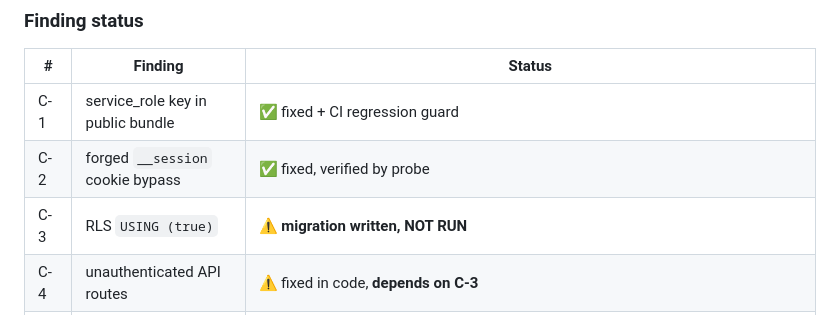
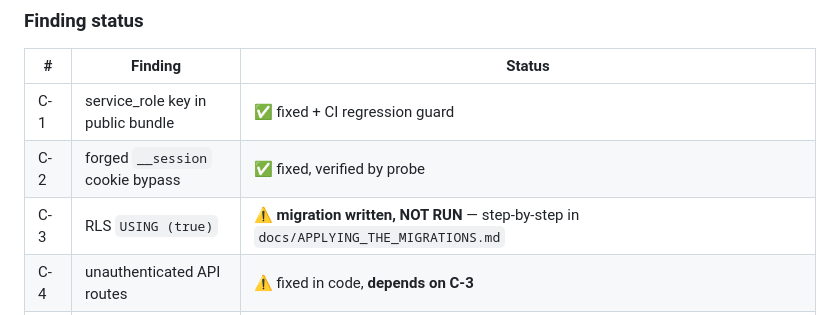
Before and after one commit to KusuConsult-NG/Rainbow, a Markdown page: E2E_AUDIT_REPORT.md, the part around the change. GitHub-like rendering.

```diff
--- a/E2E_AUDIT_REPORT.md
+++ b/E2E_AUDIT_REPORT.md
@@ -1018,7 +1018,7 @@ The original claim that the mobile suite could not be run is **superseded**.
 |---|---|---|
 | C-1 | service_role key in public bundle | ✅ fixed + CI regression guard |
 | C-2 | forged `__session` cookie bypass | ✅ fixed, verified by probe |
-| C-3 | RLS `USING (true)` | ⚠️ **migration written, NOT RUN** |
+| C-3 | RLS `USING (true)` | ⚠️ **migration written, NOT RUN** — step-by-step in `docs/APPLYING_THE_MIGRATIONS.md` |
 | C-4 | unauthenticated API routes | ⚠️ fixed in code, **depends on C-3** |
 | C-5 | SOS reported at fabricated location | ✅ fixed, both layers + schema migration |
 | H-1 | `next build` failed | ✅ fixed |
```
Also changed, not shown: docs/APPLYING_THE_MIGRATIONS.md (added, +141 -0 lines).
